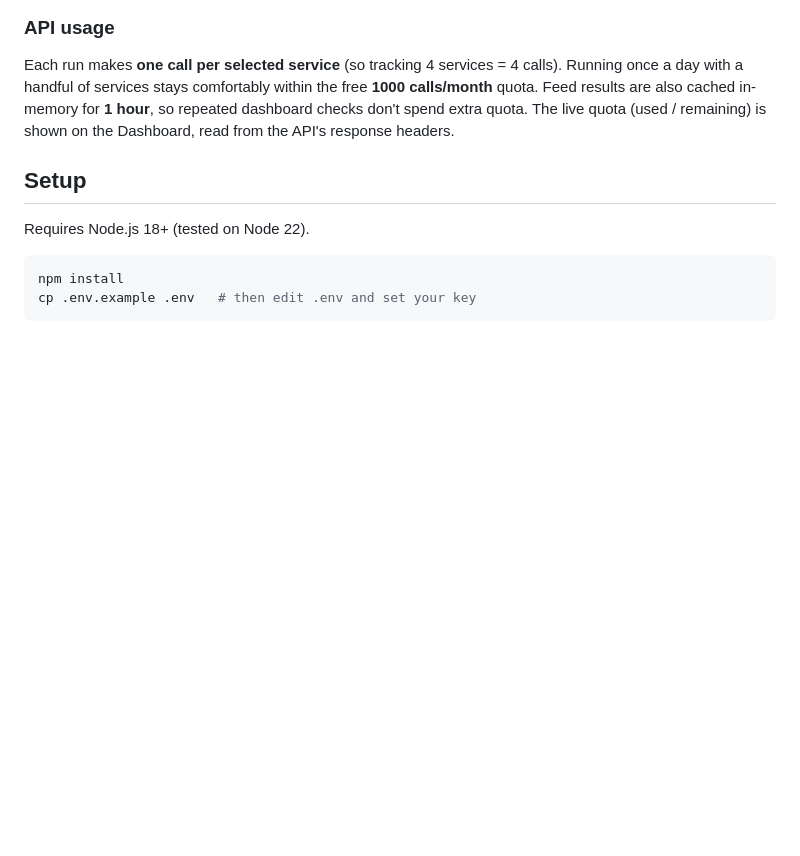
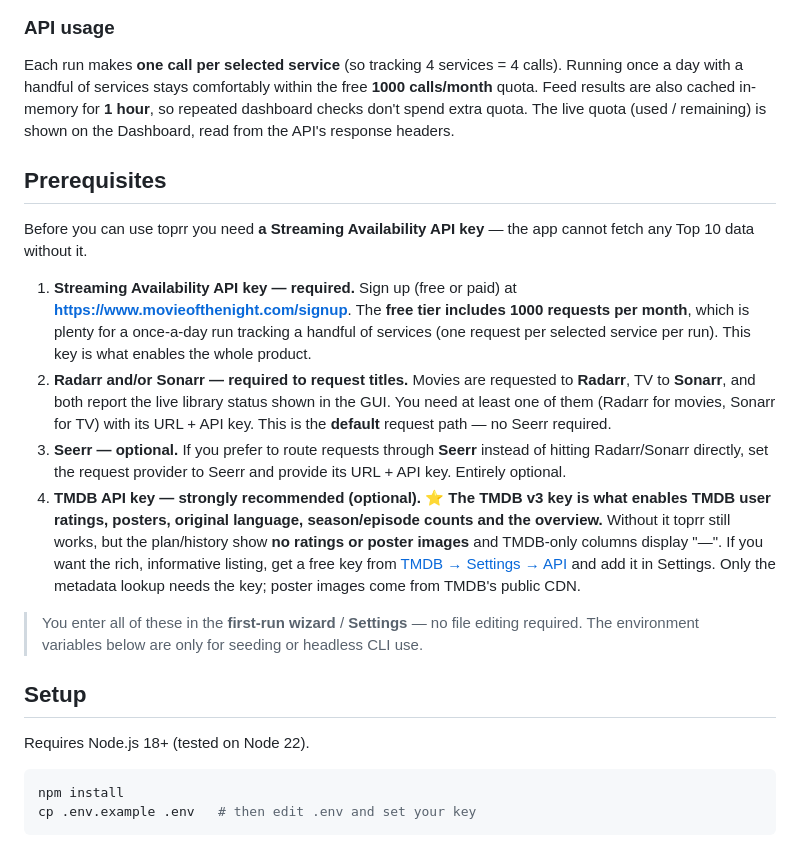
Before and after one commit to glenngit/toprr, a Markdown page: README.md, the part around the change. Rendered like a GitHub page; blank space fills up the shorter version.

Commit message:
docs: add Prerequisites — required Streaming Availability signup (free 1000/mo), Radarr/Sonarr dependency, optional Seerr, and emphasize TMDB key enables ratings/posters

```diff
--- a/README.md
+++ b/README.md
@@ -44,6 +44,37 @@ the free **1000 calls/month** quota. Feed results are also cached in-memory for
 **1 hour**, so repeated dashboard checks don't spend extra quota. The live quota
 (used / remaining) is shown on the Dashboard, read from the API's response
 headers.
+
+## Prerequisites
+
+Before you can use toprr you need **a Streaming Availability API key** — the app
+cannot fetch any Top 10 data without it.
+
+1. **Streaming Availability API key — required.** Sign up (free or paid) at
+   **<https://www.movieofthenight.com/signup>**. The **free tier includes 1000
+   requests per month**, which is plenty for a once-a-day run tracking a handful
+   of services (one request per selected service per run). This key is what
+   enables the whole product.
+2. **Radarr and/or Sonarr — required to request titles.** Movies are requested
+   to **Radarr**, TV to **Sonarr**, and both report the live library status
+   shown in the GUI. You need at least one of them (Radarr for movies, Sonarr for
+   TV) with its URL + API key. This is the **default** request path — no Seerr
+   required.
+3. **Seerr — optional.** If you prefer to route requests through **Seerr**
+   instead of hitting Radarr/Sonarr directly, set the request provider to Seerr
+   and provide its URL + API key. Entirely optional.
+4. **TMDB API key — strongly recommended (optional).** ⭐ **The TMDB v3 key is
+   what enables TMDB user ratings, posters, original language, season/episode
+   counts and the overview.** Without it toprr still works, but the plan/history
+   show **no ratings or poster images** and TMDB-only columns display "—". If you
+   want the rich, informative listing, get a free key from
+   [TMDB → Settings → API](https://www.themoviedb.org/settings/api) and add it in
+   Settings. Only the metadata lookup needs the key; poster images come from
+   TMDB's public CDN.
+
+> You enter all of these in the **first-run wizard** / **Settings** — no file
+> editing required. The environment variables below are only for seeding or
+> headless CLI use.
 
 ## Setup
 
```
